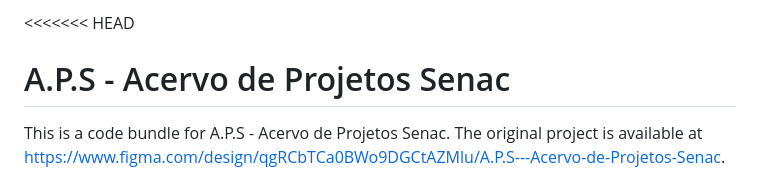
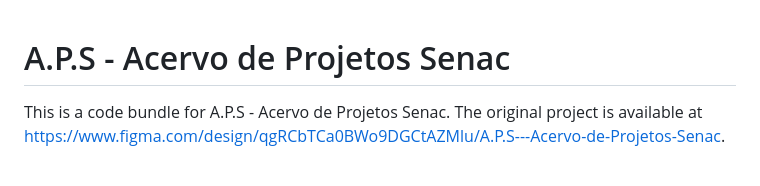
Before and after one commit to gabriellemnunes/A.P.S---Acervo-de-Projetos-Senac, a Markdown page: README.md, the part around the change. Drawn GitHub-style.

```diff
--- a/README.md
+++ b/README.md
@@ -1,4 +1,4 @@
-<<<<<<< HEAD
+
 
   # A.P.S - Acervo de Projetos Senac
 
```
